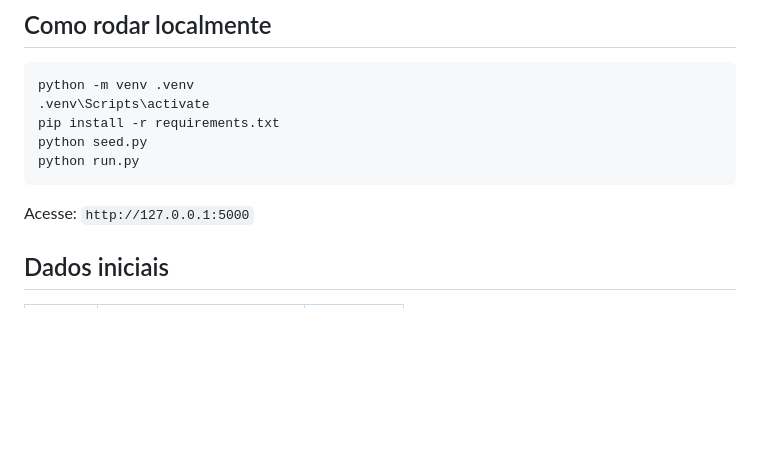
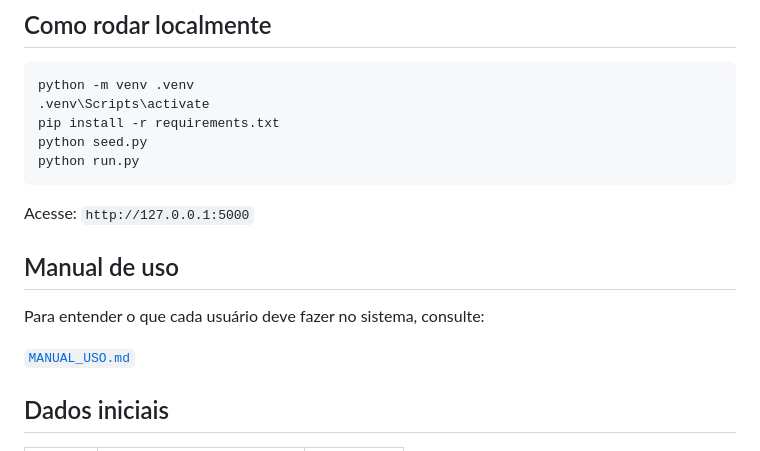
Before and after one commit to klgsilva/sistema-supervisao, a Markdown page: README.md, the part around the change. GitHub-like rendering; blank space fills up the shorter version.

````diff
--- a/README.md
+++ b/README.md
@@ -22,6 +22,12 @@ python run.py
 ```
 
 Acesse: `http://127.0.0.1:5000`
+
+## Manual de uso
+
+Para entender o que cada usuário deve fazer no sistema, consulte:
+
+[`MANUAL_USO.md`](MANUAL_USO.md)
 
 ## Dados iniciais
 
````
